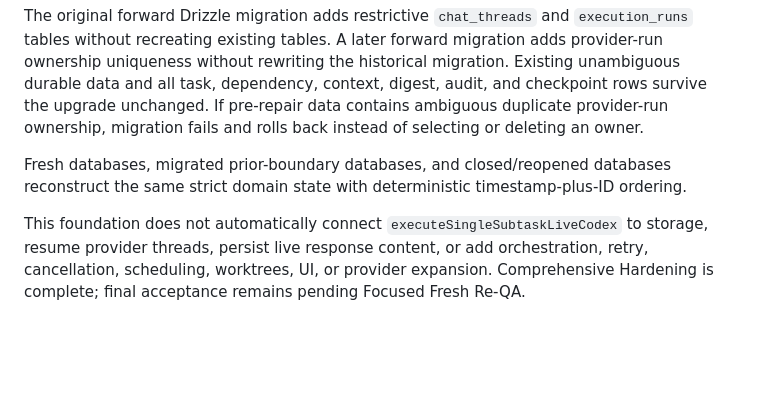
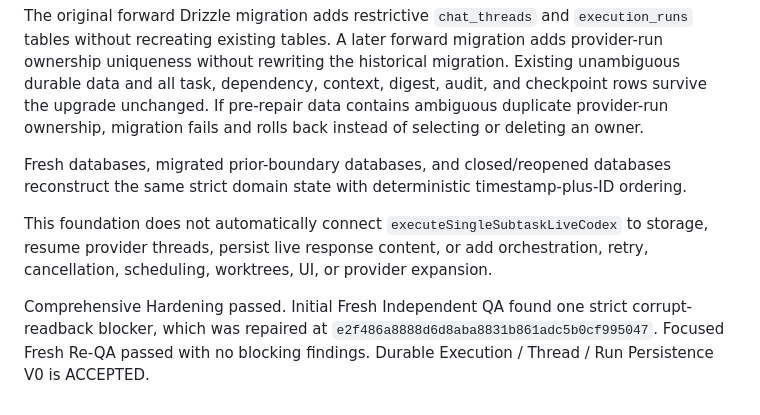
Before and after one commit to jianghanlin1998/panvis-codex-console, a Markdown page: docs/DURABLE_EXECUTION_PERSISTENCE_V0.md, the part around the change. Drawn GitHub-style; blank space fills up the shorter version.

Commit message:
docs(state): accept durable persistence v0

```diff
--- a/docs/DURABLE_EXECUTION_PERSISTENCE_V0.md
+++ b/docs/DURABLE_EXECUTION_PERSISTENCE_V0.md
@@ -36,4 +36,6 @@ The original forward Drizzle migration adds restrictive `chat_threads` and `exec
 
 Fresh databases, migrated prior-boundary databases, and closed/reopened databases reconstruct the same strict domain state with deterministic timestamp-plus-ID ordering.
 
-This foundation does not automatically connect `executeSingleSubtaskLiveCodex` to storage, resume provider threads, persist live response content, or add orchestration, retry, cancellation, scheduling, worktrees, UI, or provider expansion. Comprehensive Hardening is complete; final acceptance remains pending Focused Fresh Re-QA.
+This foundation does not automatically connect `executeSingleSubtaskLiveCodex` to storage, resume provider threads, persist live response content, or add orchestration, retry, cancellation, scheduling, worktrees, UI, or provider expansion.
+
+Comprehensive Hardening passed. Initial Fresh Independent QA found one strict corrupt-readback blocker, which was repaired at `e2f486a8888d6d8aba8831b861adc5b0cf995047`. Focused Fresh Re-QA passed with no blocking findings. Durable Execution / Thread / Run Persistence V0 is ACCEPTED.
```
Also changed, not shown: CURRENT_STATE.md (+8 -8 lines).
